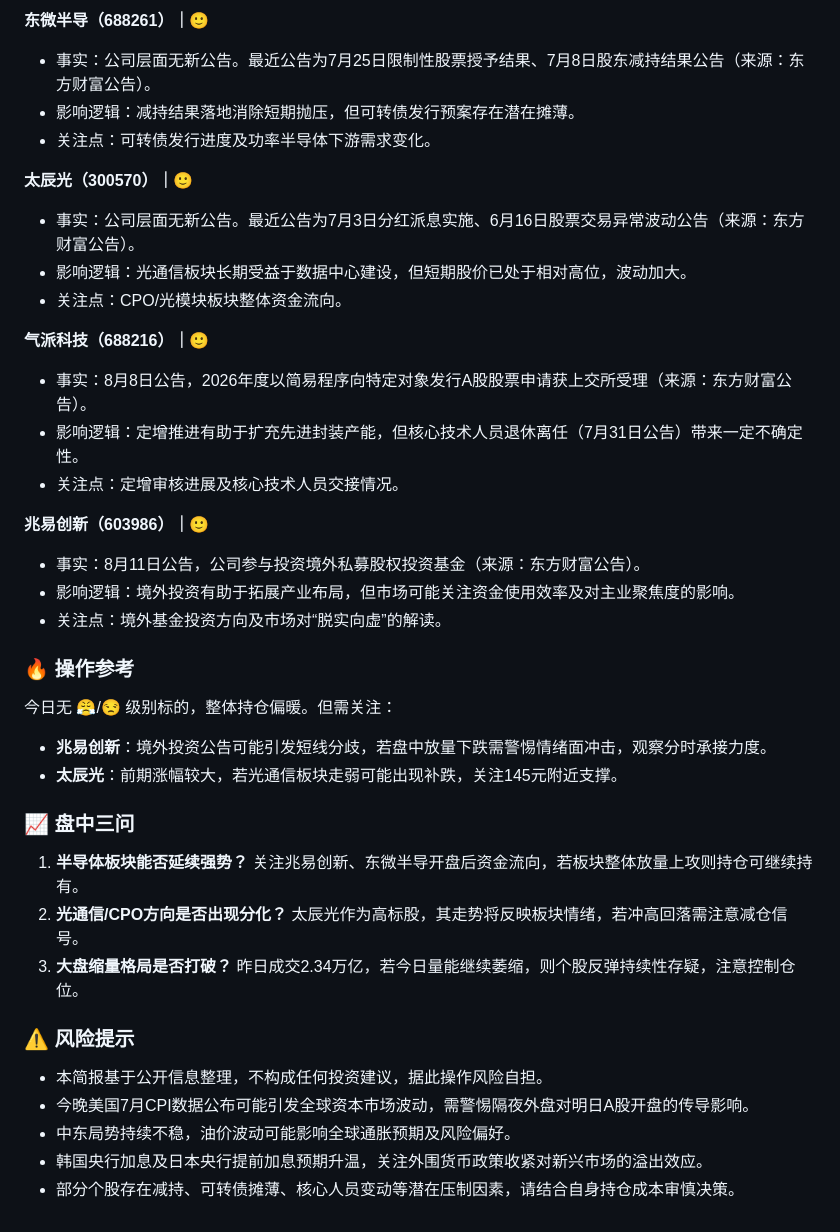
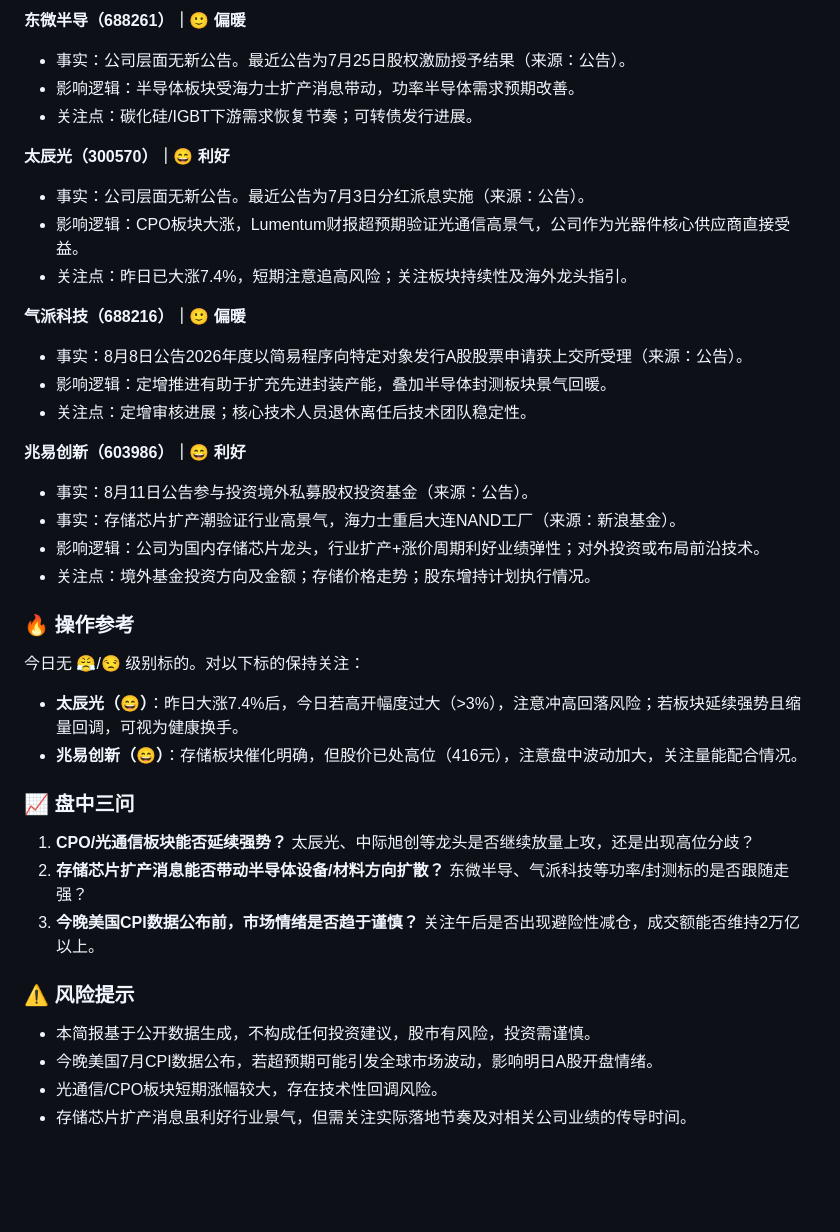
Before and after one commit to qiuai73-deb/watchlist_briefing, a Markdown page: briefs/2026-08-12-盘前简报.md, the part around one of its changes. Rendered like a GitHub page; blank space fills up the shorter version.

Commit message:
brief 2026-08-12

```diff
--- a/briefs/2026-08-12-盘前简报.md
+++ b/briefs/2026-08-12-盘前简报.md
@@ -63,44 +59,44 @@
 
-**东微半导（688261）｜🙂**
-- 事实：公司层面无新公告。最近公告为7月25日限制性股票授予结果、7月8日股东减持结果公告（来源：东方财富公告）。
-- 影响逻辑：减持结果落地消除短期抛压，但可转债发行预案存在潜在摊薄。
-- 关注点：可转债发行进度及功率半导体下游需求变化。
+**东微半导（688261）｜🙂 偏暖**
+- 事实：公司层面无新公告。最近公告为7月25日股权激励授予结果（来源：公告）。
+- 影响逻辑：半导体板块受海力士扩产消息带动，功率半导体需求预期改善。
+- 关注点：碳化硅/IGBT下游需求恢复节奏；可转债发行进展。
 
-**太辰光（300570）｜🙂**
-- 事实：公司层面无新公告。最近公告为7月3日分红派息实施、6月16日股票交易异常波动公告（来源：东方财富公告）。
-- 影响逻辑：光通信板块长期受益于数据中心建设，但短期股价已处于相对高位，波动加大。
-- 关注点：CPO/光模块板块整体资金流向。
+**太辰光（300570）｜😄 利好**
+- 事实：公司层面无新公告。最近公告为7月3日分红派息实施（来源：公告）。
+- 影响逻辑：CPO板块大涨，Lumentum财报超预期验证光通信高景气，公司作为光器件核心供应商直接受益。
+- 关注点：昨日已大涨7.4%，短期注意追高风险；关注板块持续性及海外龙头指引。
 
-**气派科技（688216）｜🙂**
-- 事实：8月8日公告，2026年度以简易程序向特定对象发行A股股票申请获上交所受理（来源：东方财富公告）。
-- 影响逻辑：定增推进有助于扩充先进封装产能，但核心技术人员退休离任（7月31日公告）带来一定不确定性。
-- 关注点：定增审核进展及核心技术人员交接情况。
+**气派科技（688216）｜🙂 偏暖**
+- 事实：8月8日公告2026年度以简易程序向特定对象发行A股股票申请获上交所受理（来源：公告）。
+- 影响逻辑：定增推进有助于扩充先进封装产能，叠加半导体封测板块景气回暖。
+- 关注点：定增审核进展；核心技术人员退休离任后技术团队稳定性。
 
-**兆易创新（603986）｜🙂**
-- 事实：8月11日公告，公司参与投资境外私募股权投资基金（来源：东方财富公告）。
-- 影响逻辑：境外投资有助于拓展产业布局，但市场可能关注资金使用效率及对主业聚焦度的影响。
-- 关注点：境外基金投资方向及市场对“脱实向虚”的解读。
+**兆易创新（603986）｜😄 利好**
+- 事实：8月11日公告参与投资境外私募股权投资基金（来源：公告）。
+- 事实：存储芯片扩产潮验证行业高景气，海力士重启大连NAND工厂（来源：新浪基金）。
+- 影响逻辑：公司为国内存储芯片龙头，行业扩产+涨价周期利好业绩弹性；对外投资或布局前沿技术。
+- 关注点：境外基金投资方向及金额；存储价格走势；股东增持计划执行情况。
 
 
 ### 🔥 操作参考
 
-今日无 😤/😒 级别标的，整体持仓偏暖。但需关注：
+今日无 😤/😒 级别标的。对以下标的保持关注：
 
-- **兆易创新**：境外投资公告可能引发短线分歧，若盘中放量下跌需警惕情绪面冲击，观察分时承接力度。
-- **太辰光**：前期涨幅较大，若光通信板块走弱可能出现补跌，关注145元附近支撑。
+- **太辰光（😄）**：昨日大涨7.4%后，今日若高开幅度过大（>3%），注意冲高回落风险；若板块延续强势且缩量回调，可视为健康换手。
+- **兆易创新（😄）**：存储板块催化明确，但股价已处高位（416元），注意盘中波动加大，关注量能配合情况。
 
 
 ### 📈 盘中三问
 
-1. **半导体板块能否延续强势？** 关注兆易创新、东微半导开盘后资金流向，若板块整体放量上攻则持仓可继续持有。
-2. **光通信/CPO方向是否出现分化？** 太辰光作为高标股，其走势将反映板块情绪，若冲高回落需注意减仓信号。
-3. **大盘缩量格局是否打破？** 昨日成交2.34万亿，若今日量能继续萎缩，则个股反弹持续性存疑，注意控制仓位。
+1. **CPO/光通信板块能否延续强势？** 太辰光、中际旭创等龙头是否继续放量上攻，还是出现高位分歧？
+2. **存储芯片扩产消息能否带动半导体设备/材料方向扩散？** 东微半导、气派科技等功率/封测标的是否跟随走强？
+3. **今晚美国CPI数据公布前，市场情绪是否趋于谨慎？** 关注午后是否出现避险性减仓，成交额能否维持2万亿以上。
 
 
 ### ⚠️ 风险提示
 
-- 本简报基于公开信息整理，不构成任何投资建议，据此操作风险自担。
-- 今晚美国7月CPI数据公布可能引发全球资本市场波动，需警惕隔夜外盘对明日A股开盘的传导影响。
-- 中东局势持续不稳，油价波动可能影响全球通胀预期及风险偏好。
-- 韩国央行加息及日本央行提前加息预期升温，关注外围货币政策收紧对新兴市场的溢出效应。
-- 部分个股存在减持、可转债摊薄、核心人员变动等潜在压制因素，请结合自身持仓成本审慎决策。
+- 本简报基于公开数据生成，不构成任何投资建议，股市有风险，投资需谨慎。
+- 今晚美国7月CPI数据公布，若超预期可能引发全球市场波动，影响明日A股开盘情绪。
+- 光通信/CPO板块短期涨幅较大，存在技术性回调风险。
+- 存储芯片扩产消息虽利好行业景气，但需关注实际落地节奏及对相关公司业绩的传导时间。
```
Also changed, not shown: other parts of briefs/2026-08-12-盘前简报.md (+35 -39 lines).
